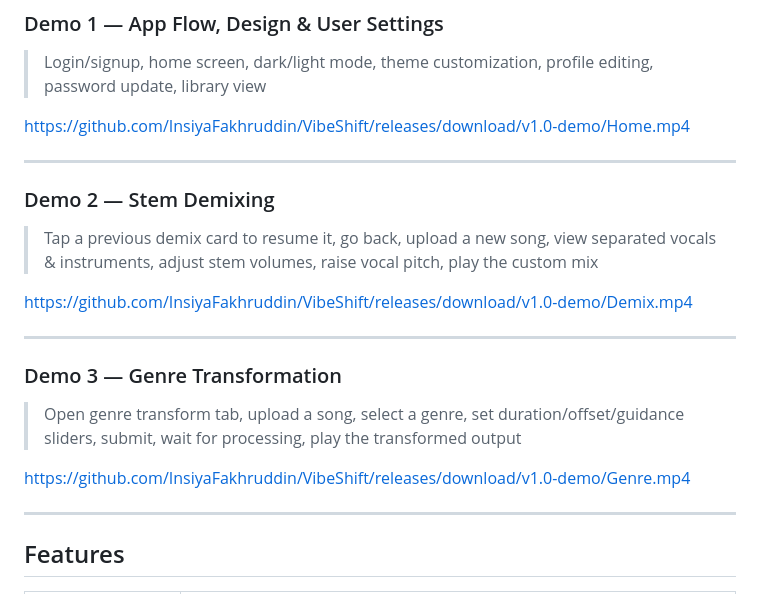
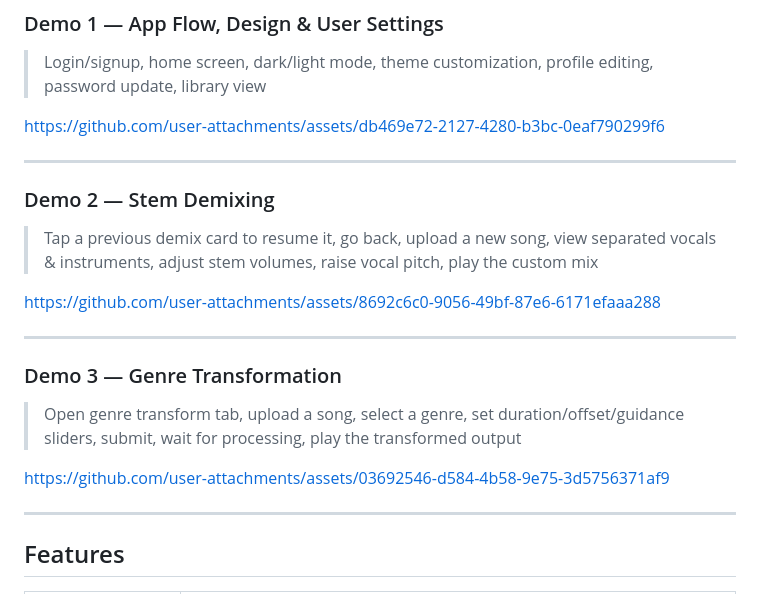
Before and after one commit to InsiyaFakhruddin/VibeShift, a Markdown page: README.md, the part around the change. Rendered like a GitHub page.

Commit message:
Fix demo videos to use inline user-attachments URLs

```diff
--- a/README.md
+++ b/README.md
@@ -13,21 +13,21 @@ Built as a full-stack mobile app with React Native, FastAPI, and state-of-the-ar
 ### Demo 1 — App Flow, Design & User Settings
 > Login/signup, home screen, dark/light mode, theme customization, profile editing, password update, library view
 
-https://github.com/InsiyaFakhruddin/VibeShift/releases/download/v1.0-demo/Home.mp4
+https://github.com/user-attachments/assets/db469e72-2127-4280-b3bc-0eaf790299f6
 
 ---
 
 ### Demo 2 — Stem Demixing
 > Tap a previous demix card to resume it, go back, upload a new song, view separated vocals & instruments, adjust stem volumes, raise vocal pitch, play the custom mix
 
-https://github.com/InsiyaFakhruddin/VibeShift/releases/download/v1.0-demo/Demix.mp4
+https://github.com/user-attachments/assets/8692c6c0-9056-49bf-87e6-6171efaaa288
 
 ---
 
 ### Demo 3 — Genre Transformation
 > Open genre transform tab, upload a song, select a genre, set duration/offset/guidance sliders, submit, wait for processing, play the transformed output
 
-https://github.com/InsiyaFakhruddin/VibeShift/releases/download/v1.0-demo/Genre.mp4
+https://github.com/user-attachments/assets/03692546-d584-4b58-9e75-3d5756371af9
 
 
 ---
```
